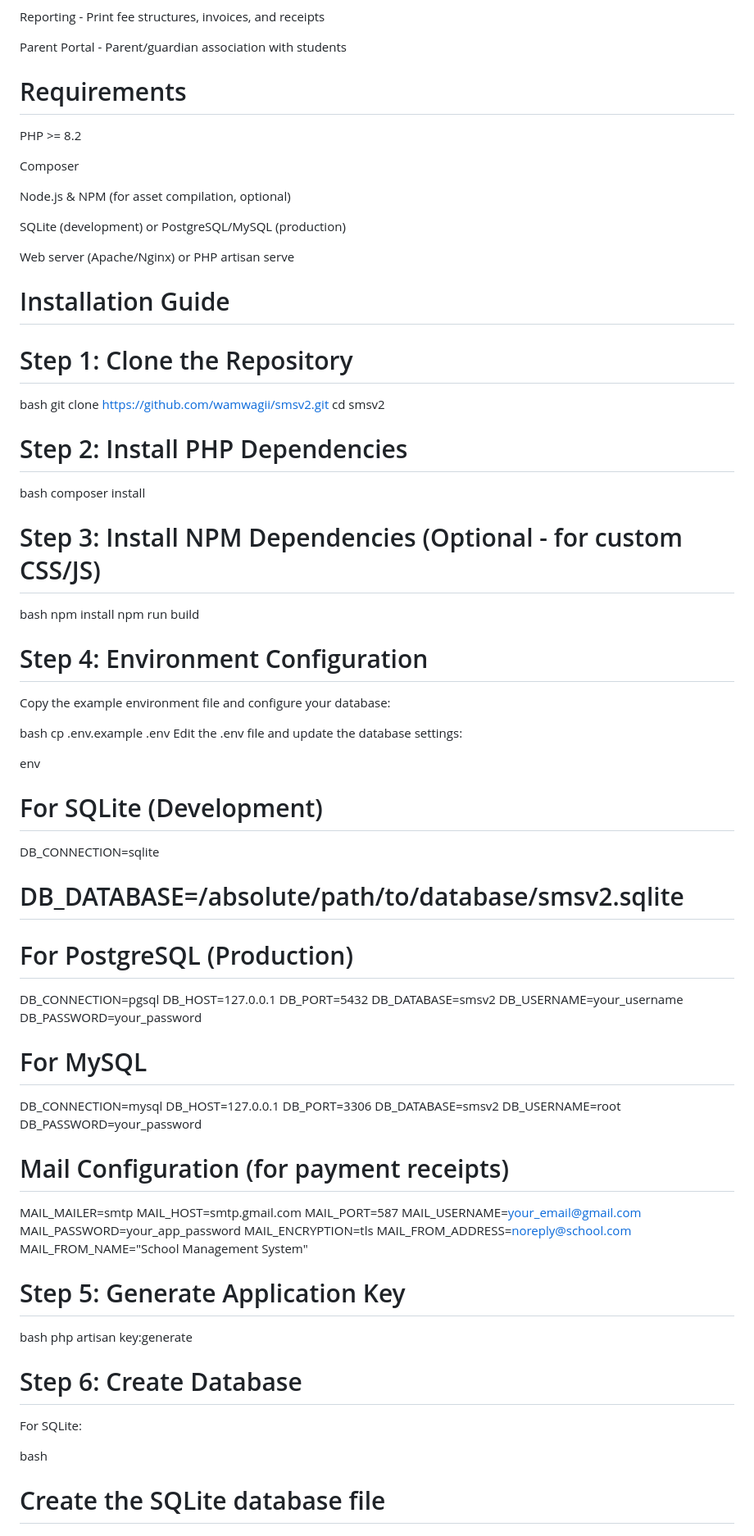
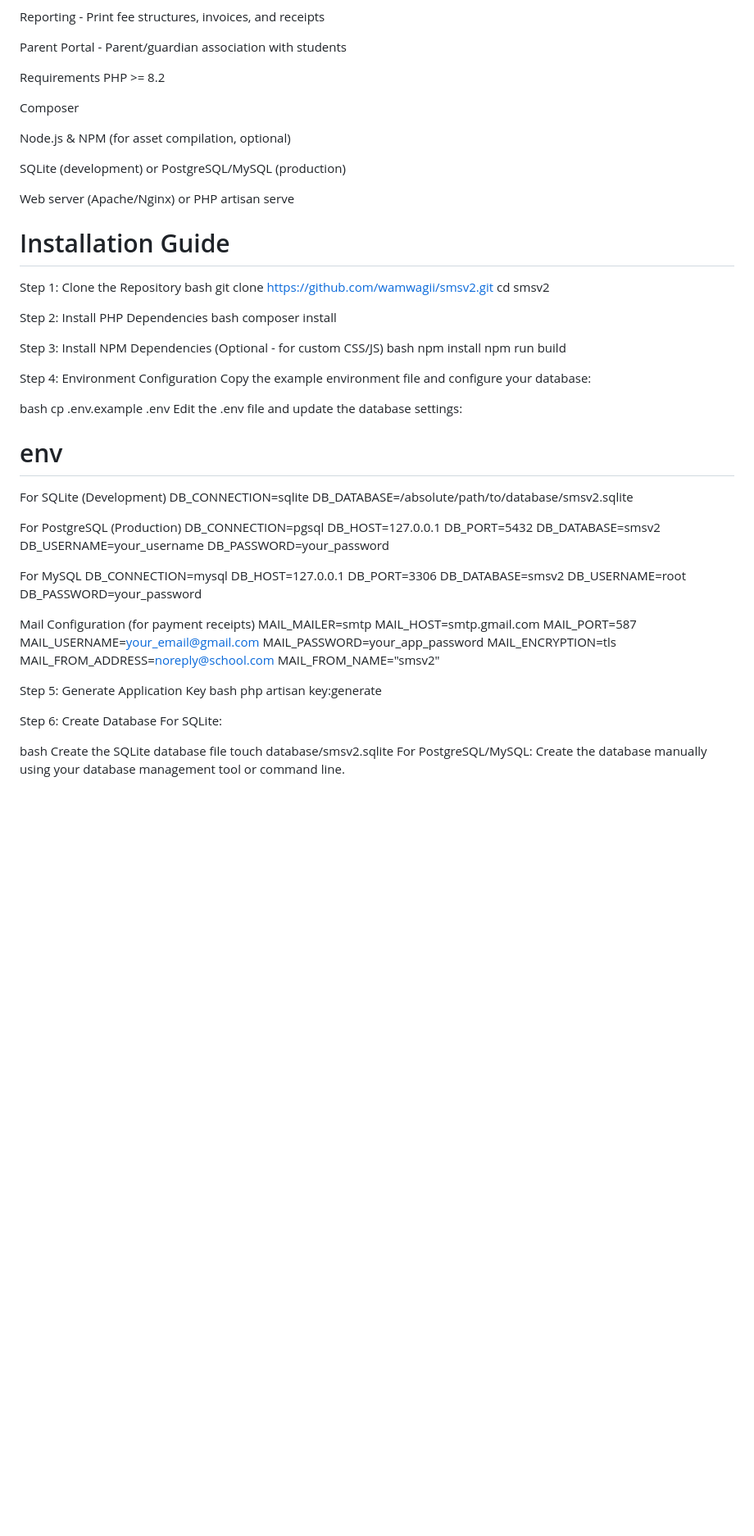
Before and after one commit to wamwagii/smsv2, a Markdown page: README.md, the part around one of its changes. Shown at 82% size. GitHub-like rendering; blank space fills up the shorter version.

```diff
--- a/README.md
+++ b/README.md
@@ -26,7 +26,7 @@ Reporting - Print fee structures, invoices, and receipts
 
 Parent Portal - Parent/guardian association with students
 
-# Requirements
+Requirements
 PHP >= 8.2
 
 Composer
@@ -38,30 +38,34 @@ SQLite (development) or PostgreSQL/MySQL (production)
 Web server (Apache/Nginx) or PHP artisan serve
 
 # Installation Guide
-# Step 1: Clone the Repository
+
+Step 1: Clone the Repository
 bash
 git clone https://github.com/wamwagii/smsv2.git
 cd smsv2
-# Step 2: Install PHP Dependencies
+
+Step 2: Install PHP Dependencies
 bash
 composer install
-# Step 3: Install NPM Dependencies (Optional - for custom CSS/JS)
+
+Step 3: Install NPM Dependencies (Optional - for custom CSS/JS)
 bash
 npm install
 npm run build
-# Step 4: Environment Configuration
+
+Step 4: Environment Configuration
 Copy the example environment file and configure your database:
 
 bash
 cp .env.example .env
 Edit the .env file and update the database settings:
 
-env
-# For SQLite (Development)
+# env
+For SQLite (Development)
 DB_CONNECTION=sqlite
-# DB_DATABASE=/absolute/path/to/database/smsv2.sqlite
+DB_DATABASE=/absolute/path/to/database/smsv2.sqlite
 
-# For PostgreSQL (Production)
+For PostgreSQL (Production)
 DB_CONNECTION=pgsql
 DB_HOST=127.0.0.1
 DB_PORT=5432
@@ -69,7 +73,7 @@ DB_DATABASE=smsv2
 DB_USERNAME=your_username
 DB_PASSWORD=your_password
 
-# For MySQL
+For MySQL
 DB_CONNECTION=mysql
 DB_HOST=127.0.0.1
 DB_PORT=3306
@@ -77,7 +81,7 @@ DB_DATABASE=smsv2
 DB_USERNAME=root
 DB_PASSWORD=your_password
 
-# Mail Configuration (for payment receipts)
+Mail Configuration (for payment receipts)
 MAIL_MAILER=smtp
 MAIL_HOST=smtp.gmail.com
 MAIL_PORT=587
@@ -85,15 +89,17 @@ MAIL_USERNAME=your_email@gmail.com
 MAIL_PASSWORD=your_app_password
 MAIL_ENCRYPTION=tls
 MAIL_FROM_ADDRESS=noreply@school.com
-MAIL_FROM_NAME="School Management System"
-# Step 5: Generate Application Key
+MAIL_FROM_NAME="smsv2"
+
+Step 5: Generate Application Key
 bash
 php artisan key:generate
-# Step 6: Create Database
+
+Step 6: Create Database
 For SQLite:
 
 bash
-# Create the SQLite database file
+Create the SQLite database file
 touch database/smsv2.sqlite
 For PostgreSQL/MySQL:
 Create the database manually using your database management tool or command line.
```
Also changed, not shown: other parts of README.md (+216 -11 lines).
